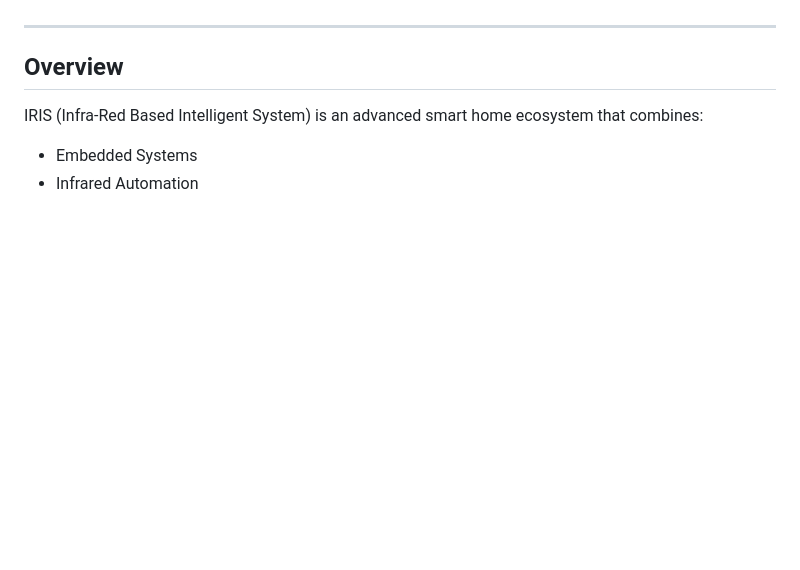
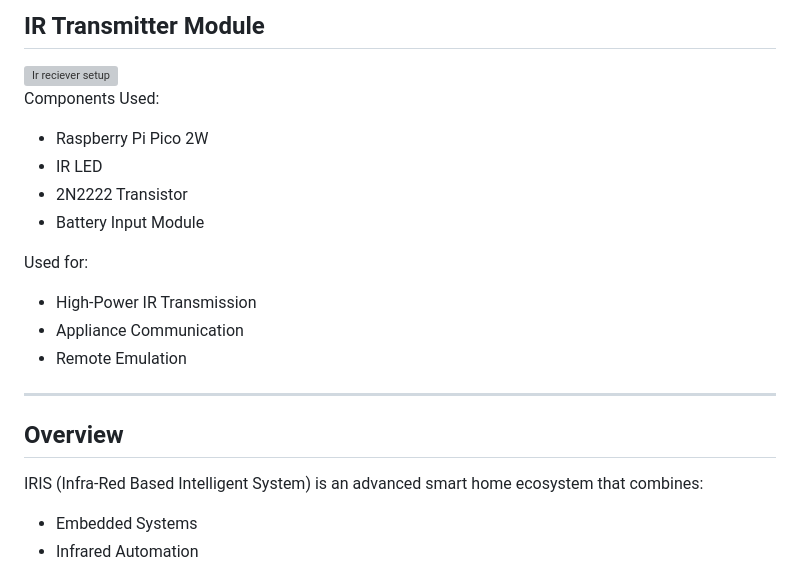
Before and after one commit to IamThejus/IRIS, a Markdown page: README.md, the part around one of its changes. Drawn GitHub-style; blank space fills up the shorter version; grey boxes are pictures that could not be loaded.

```diff
--- a/README.md
+++ b/README.md
@@ -5,3 +81,17 @@ An AI-powered local-first smart home assistant capable of controlling real-world
+## IR Transmitter Module
+
+<img width="1777" height="1339" alt="Ir reciever setup" src="https://github.com/user-attachments/assets/46c7d4a8-402e-482c-9fb5-6a8e0e2b517e" />
+
+Components Used:
+- Raspberry Pi Pico 2W
+- IR LED
+- 2N2222 Transistor
+- Battery Input Module
+
+Used for:
+- High-Power IR Transmission
+- Appliance Communication
+- Remote Emulation
 
 ---
 
```
Also changed, not shown: other parts of README.md (+76 -0 lines).
